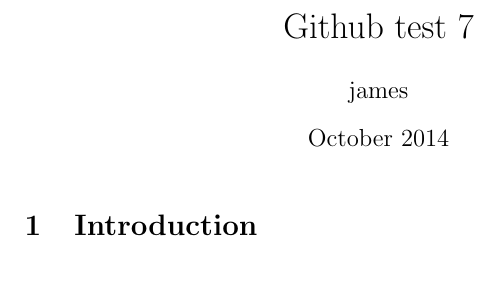
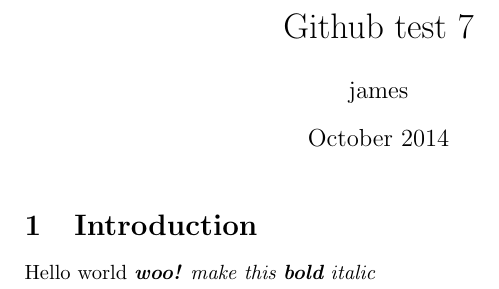
Before and after one commit to jpallen/Github-test-7, a LaTeX document (main.tex): part of the page, cut so that both start at the same text. Compiled offline with pdfLaTeX.

Commit message:
Updates from ShareLaTeX

```diff
--- a/main.tex
+++ b/main.tex
@@ -11,4 +11,6 @@
 
 \section{Introduction}
 
+Hello world \textit{\textbf{woo!} make this \textbf{bold} \textit{italic}}
+
 \end{document}
```
